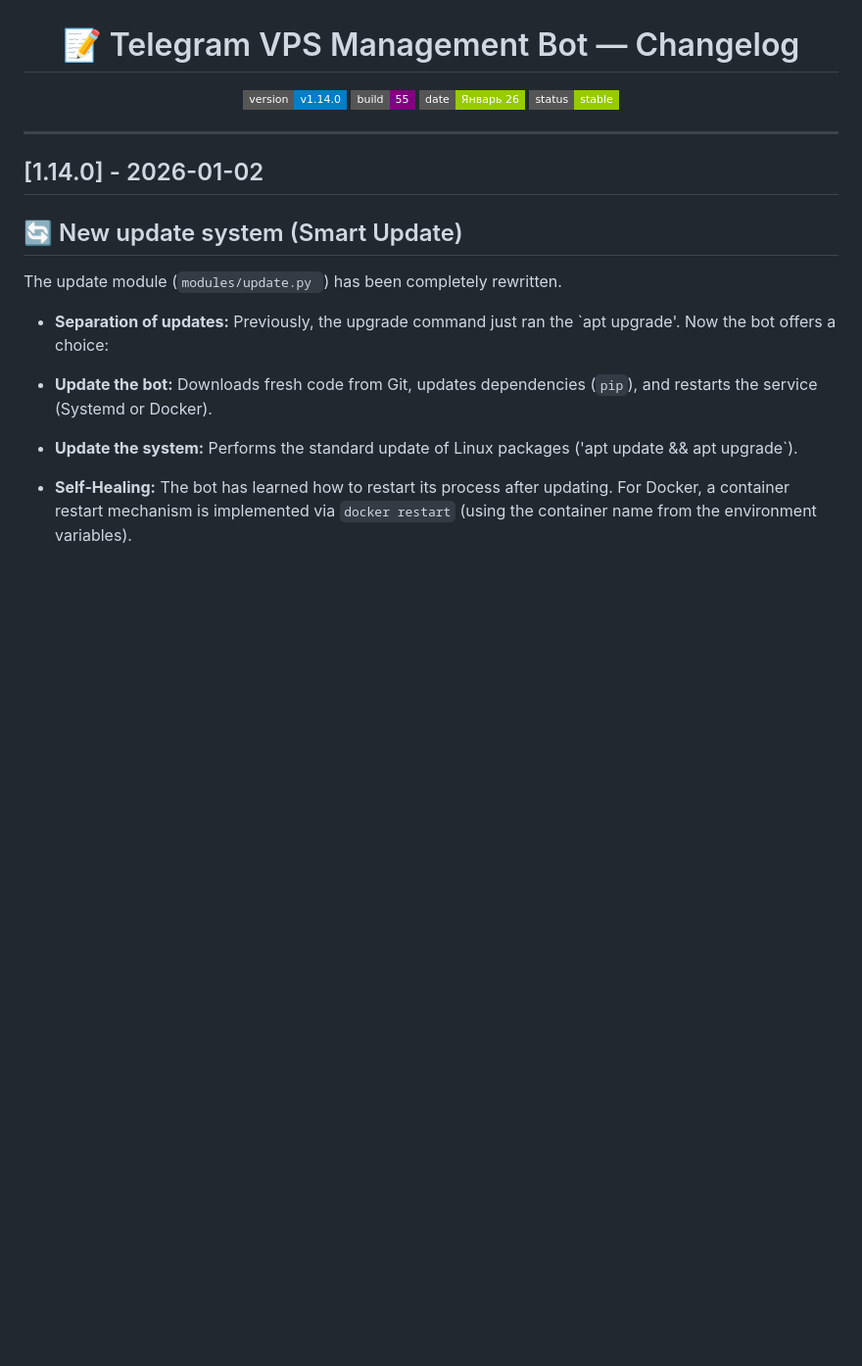
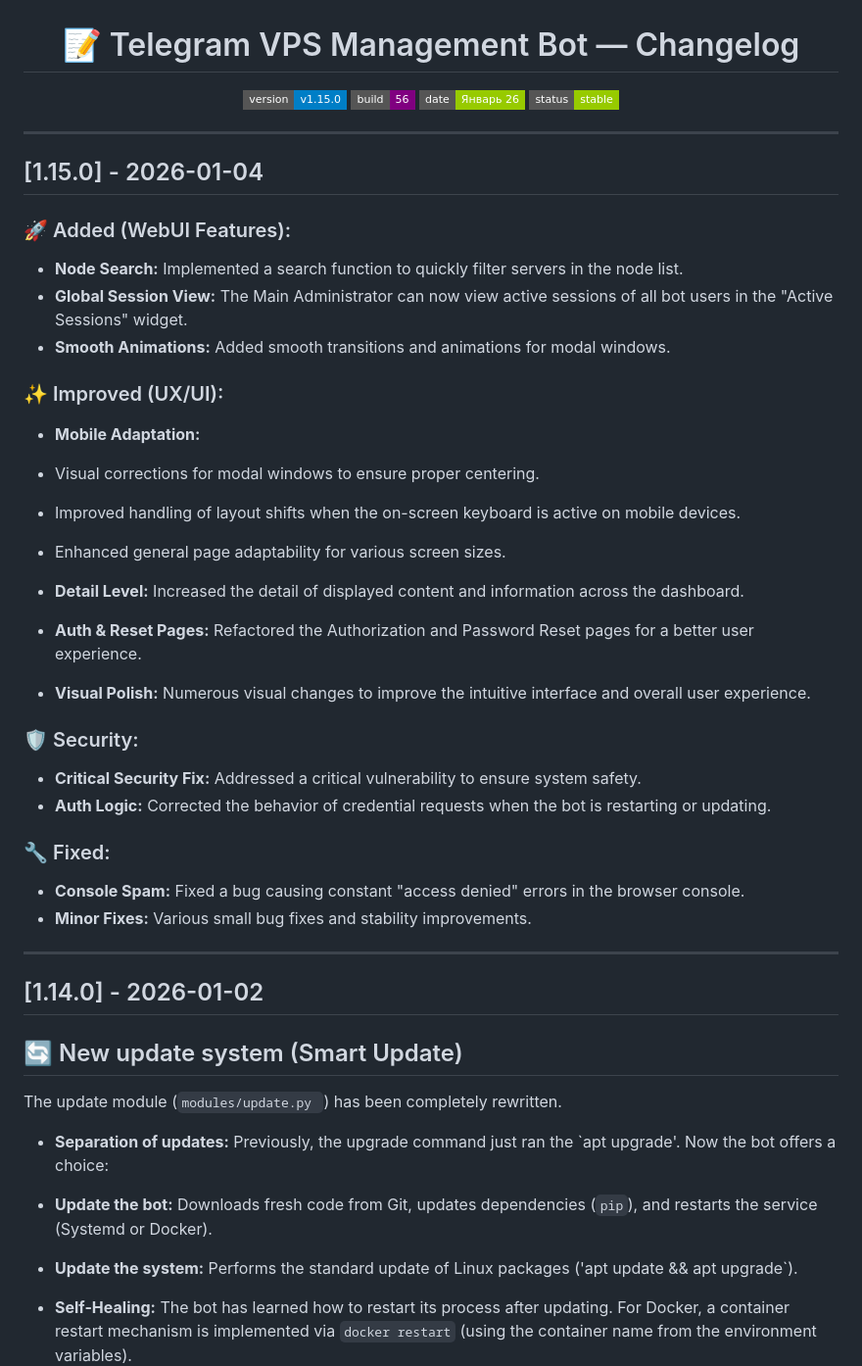
Before and after one commit to jatixs/tgbotvpscp, a Markdown page: CHANGELOG.en.md, the part around the change. Shown at 98% size. Drawn GitHub-style; badges without logos; blank space fills up the shorter version.

```diff
--- a/CHANGELOG.en.md
+++ b/CHANGELOG.en.md
@@ -5,13 +5,46 @@
 <h1 align="center">📝 Telegram VPS Management Bot — Changelog</h1>
 
 <p align="center">
-	<img src="https://img.shields.io/badge/version-v1.14.0-blue?style=flat-square " alt="Version 1.14.0"/>
-	<img src="https://img.shields.io/badge/build-55-purple?style=flat-square " alt="Build 55"/>
+	<img src="https://img.shields.io/badge/version-v1.15.0-blue?style=flat-square " alt="Version 1.15.0"/>
+	<img src="https://img.shields.io/badge/build-56-purple?style=flat-square " alt="Build 56"/>
 	<img src="https://img.shields.io/badge/date-Январь%2026-green?style=flat-square " alt="Date January 2026"/>
 	<img src="https://img.shields.io/badge/status-stable-green?style=flat-square " alt="Status Stable"/>
 </p>
 
 ---
+
+## [1.15.0] - 2026-01-04
+
+### 🚀 Added (WebUI Features):
+
+* **Node Search:** Implemented a search function to quickly filter servers in the node list.
+* **Global Session View:** The Main Administrator can now view active sessions of all bot users in the "Active Sessions" widget.
+* **Smooth Animations:** Added smooth transitions and animations for modal windows.
+
+### ✨ Improved (UX/UI):
+
+* **Mobile Adaptation:**
+* Visual corrections for modal windows to ensure proper centering.
+* Improved handling of layout shifts when the on-screen keyboard is active on mobile devices.
+* Enhanced general page adaptability for various screen sizes.
+
+
+* **Detail Level:** Increased the detail of displayed content and information across the dashboard.
+* **Auth & Reset Pages:** Refactored the Authorization and Password Reset pages for a better user experience.
+* **Visual Polish:** Numerous visual changes to improve the intuitive interface and overall user experience.
+
+### 🛡️ Security:
+
+* **Critical Security Fix:** Addressed a critical vulnerability to ensure system safety.
+* **Auth Logic:** Corrected the behavior of credential requests when the bot is restarting or updating.
+
+### 🔧 Fixed:
+
+* **Console Spam:** Fixed a bug causing constant "access denied" errors in the browser console.
+* **Minor Fixes:** Various small bug fixes and stability improvements.
+
+---
+
 ## [1.14.0] - 2026-01-02
 
 ## 🔄 New update system (Smart Update)
```
Also changed, not shown: CHANGELOG.md (+34 -2 lines).
